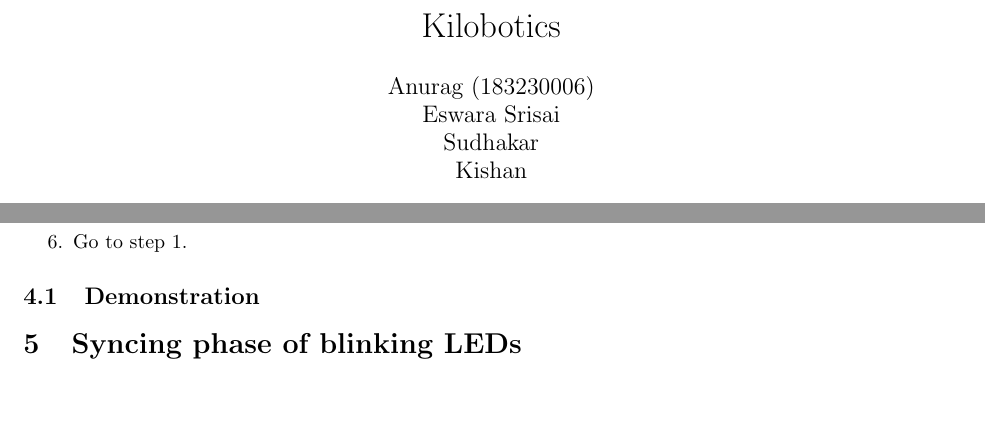
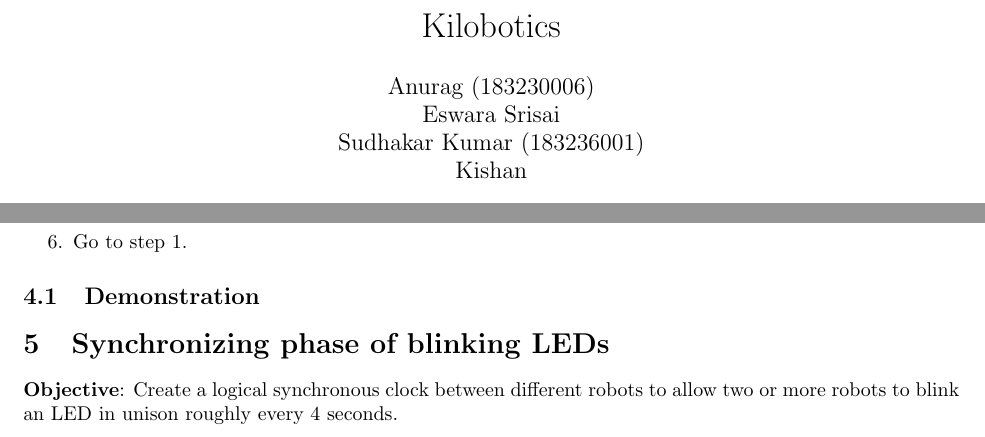
Before and after one commit to anuragg-in/kilobotics, a LaTeX document (documentation.tex): two parts of pages 1 and 2 of 2, joined at a grey line, cut so that both start at the same text, the shorter picture padded with empty space. Compiled offline with pdfLaTeX.

Commit message:
Add objective to sync

```diff
--- a/documentation.tex
+++ b/documentation.tex
@@ -1,9 +1,11 @@
 \documentclass{article}
 \usepackage{anuragLatexArticleStyle}
 \usepackage[utf8]{inputenc}
+\usepackage{bookmark}
+
 
 \title{Kilobotics}
-\author{Anurag (183230006)\\ Eswara Srisai \\ Sudhakar \\ Kishan}
+\author{Anurag (183230006)\\ Eswara Srisai \\ Sudhakar Kumar (183236001) \\ Kishan}
 \date{\today}
 
 \begin{document}
@@ -53,6 +55,8 @@
 	\includegraphics[scale=0.4]{images/move_towards_light}
 	\caption{\href{https://www.google.com/url?sa=j&url=https\%3A\%2F\%2Fphotos.app.goo.gl\%2FnUNghDg4nJygpzUu5&uct=1551610784&usg=G0tZGJ7iMN79F5qGk1QMw5rfodM.}{Move towards the light source [Video link]}}
 \end{figure}
-\section{Syncing phase of blinking LEDs}
+\section{Synchronizing phase of blinking LEDs}
+\textbf{Objective}: Create a logical synchronous clock between different
+robots to allow two or more robots to blink an LED in unison roughly every 4 seconds.
 
 \end{document}
```
Lines whose indentation alone changed are shown as unchanged.
